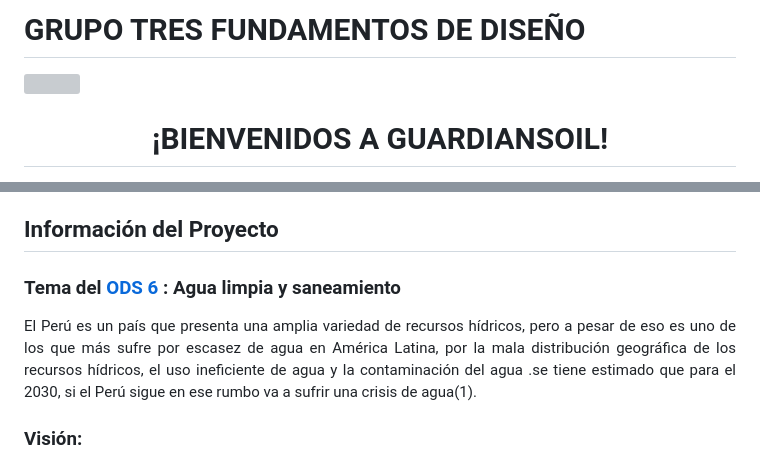
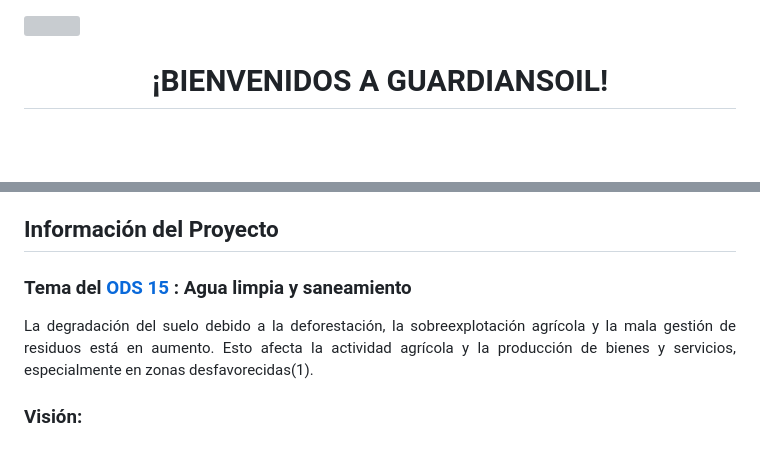
Before and after one commit to lucero-zamora/Grupo3-FdD, a Markdown page: README.md, 2 parts joined by grey strips. Rendered like a GitHub page; blank space fills up the shorter version; grey boxes are pictures that could not be loaded.

```diff
--- a/README.md
+++ b/README.md
@@ -1,4 +1,4 @@
-# GRUPO TRES FUNDAMENTOS DE DISEÑO
+
 <p align="left">
   <img src="https://semanadelcannabis.cayetano.edu.pe/assets/img/logo-upch.png" width="150">
     <h1 align="center">¡BIENVENIDOS A GUARDIANSOIL!</h1>
@@ -30,9 +30,9 @@ Somos un grupo de estudiantes con las ganas de aportar nuestro granito de arena
 </blockquote>
 
 ## Información del Proyecto
-### Tema del [ODS 6](https://www.un.org/sustainabledevelopment/es/water-and-sanitation/) : Agua limpia y saneamiento
+### Tema del [ODS 15](https://www.un.org/sustainabledevelopment/es/water-and-sanitation/) : Agua limpia y saneamiento
 <p align="justify">
-El Perú es un país que presenta una amplia variedad de recursos hídricos, pero a pesar de eso es uno de los que más sufre por escasez de agua en América Latina, por la mala distribución  geográfica de los recursos hídricos, el uso ineficiente de agua y la contaminación del agua .se tiene estimado que para el 2030, si el Perú sigue en  ese rumbo va a sufrir una crisis de agua(1).
+ La degradación del suelo debido a la deforestación, la sobreexplotación agrícola y la mala gestión de residuos está en aumento. Esto afecta la actividad agrícola y la producción de bienes y servicios, especialmente en zonas desfavorecidas(1).
 </p>
 
 ### Visión:
```
